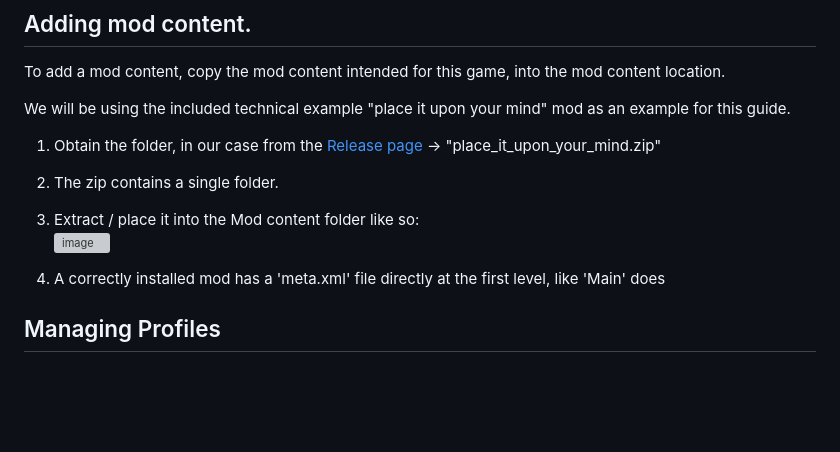
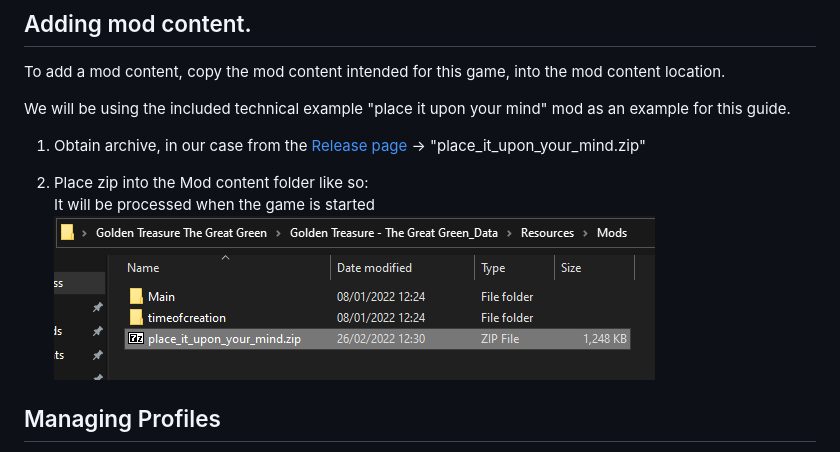
Before and after one commit to fenveireth/CountablyInfiniteGreen, a Markdown page: wiki/install-mods.md, the part around the change. Rendered like a GitHub page; pictures changed too: wiki/install-mod-folder.png (added); blank space fills up the shorter version; grey boxes are pictures that could not be loaded.

Commit message:
ux: install mods as Zips, the game extracts them

```diff
--- a/wiki/install-mods.md
+++ b/wiki/install-mods.md
@@ -21,15 +21,11 @@ To add a mod content, copy the mod content intended for this game, into the mod
 
 We will be using the included technical example "place it upon your mind" mod as an example for this guide.
 
-1. Obtain the folder, in our case from the [Release page](../releases) -> "place_it_upon_your_mind.zip"
+1. Obtain archive, in our case from the [Release page](../releases) -> "place_it_upon_your_mind.zip"
 
-2. The zip contains a single folder.
-
-3. Extract / place it into the Mod content folder like so:<br>
-![image](https://user-images.githubusercontent.com/100326716/155450285-009ac79e-cdcf-4eb5-a16c-c50ec5ec1864.png)
-
-4. A correctly installed mod has a 'meta.xml' file directly at the first level,
-	like 'Main' does
+2. Place zip into the Mod content folder like so:<br>
+It will be processed when the game is started<br>
+![image](./install-mod-folder.png)
 
 ## Managing Profiles
 
```
Also changed, not shown: 4 other files.
